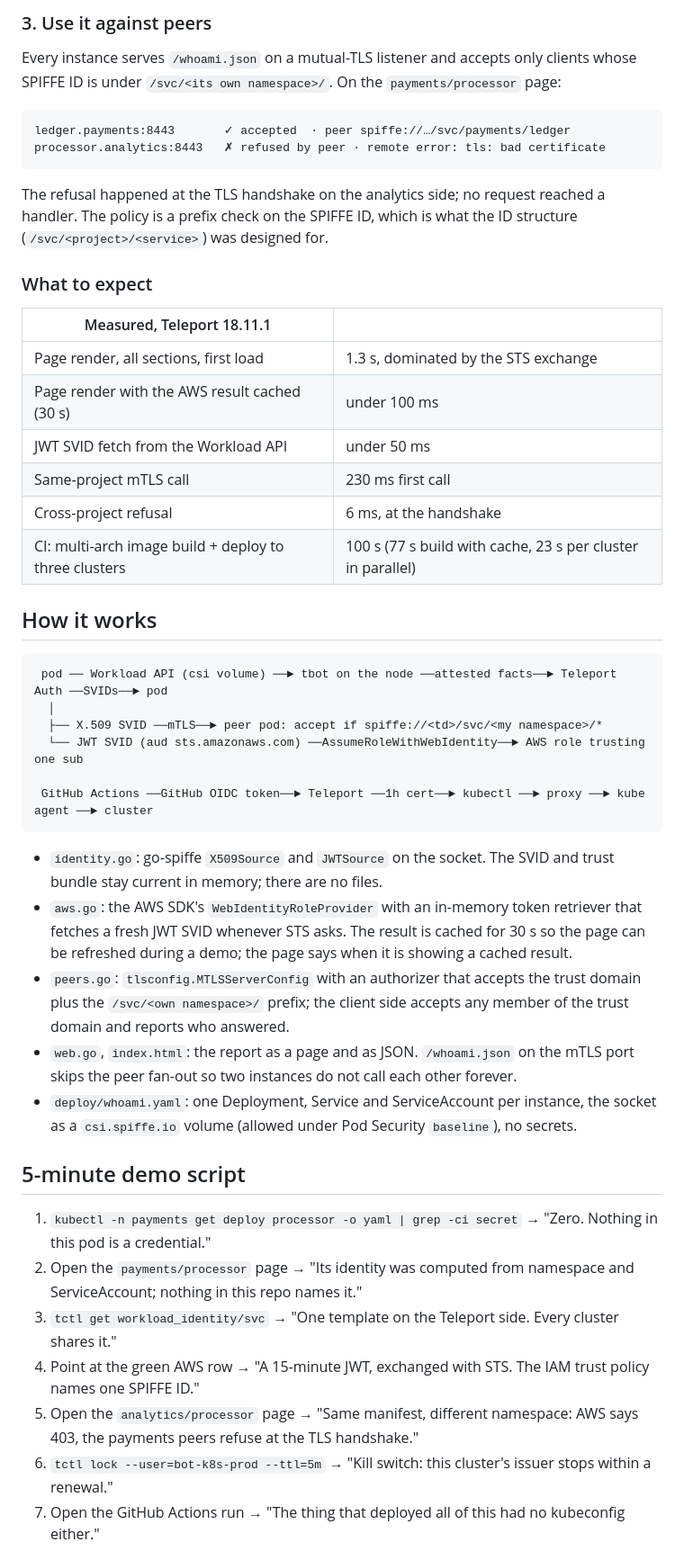
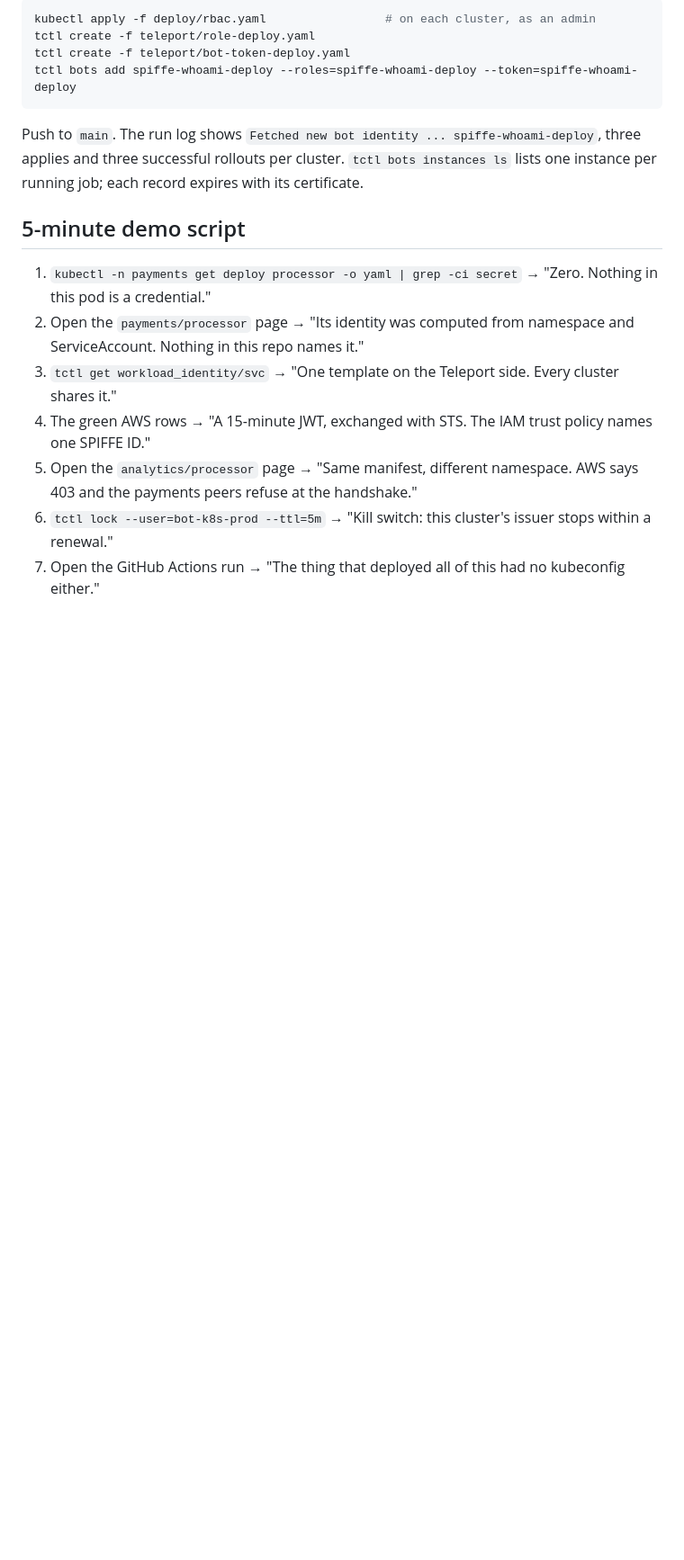
Before and after one commit to jsabo/spiffe-whoami, a Markdown page: README.md, the part around one of its changes. Shown at 90% size. Rendered like a GitHub page; blank space fills up the shorter version.

````diff
--- a/README.md
+++ b/README.md
@@ -124,65 +162,27 @@ or in this repository. Now uncomment the same three lines in
 
-### 3. Use it against peers
-
-Every instance serves `/whoami.json` on a mutual-TLS listener and accepts only clients
-whose SPIFFE ID is under `/svc/<its own namespace>/`. On the `payments/processor` page:
-
-```
-ledger.payments:8443       ✓ accepted  · peer spiffe://…/svc/payments/ledger
-processor.analytics:8443   ✗ refused by peer · remote error: tls: bad certificate
+```bash
+kubectl apply -f deploy/rbac.yaml                 # on each cluster, as an admin
+tctl create -f teleport/role-deploy.yaml
+tctl create -f teleport/bot-token-deploy.yaml
+tctl bots add spiffe-whoami-deploy --roles=spiffe-whoami-deploy --token=spiffe-whoami-deploy
 ```
 
-The refusal happened at the TLS handshake on the analytics side; no request reached a
-handler. The policy is a prefix check on the SPIFFE ID, which is what the ID structure
-(`/svc/<project>/<service>`) was designed for.
-
-### What to expect
-
-| Measured, Teleport 18.11.1 | |
-|---|---|
-| Page render, all sections, first load | 1.3 s, dominated by the STS exchange |
-| Page render with the AWS result cached (30 s) | under 100 ms |
-| JWT SVID fetch from the Workload API | under 50 ms |
-| Same-project mTLS call | 230 ms first call |
-| Cross-project refusal | 6 ms, at the handshake |
-| CI: multi-arch image build + deploy to three clusters | 100 s (77 s build with cache, 23 s per cluster in parallel) |
-
-## How it works
-
-```
- pod ── Workload API (csi volume) ──► tbot on the node ──attested facts──► Teleport Auth ──SVIDs──► pod
-  │
-  ├── X.509 SVID ──mTLS──► peer pod: accept if spiffe://<td>/svc/<my namespace>/*
-  └── JWT SVID (aud sts.amazonaws.com) ──AssumeRoleWithWebIdentity──► AWS role trusting one sub
-
- GitHub Actions ──GitHub OIDC token──► Teleport ──1h cert──► kubectl ──► proxy ──► kube agent ──► cluster
-```
-
-- `identity.go`: go-spiffe `X509Source` and `JWTSource` on the socket. The SVID and trust
-  bundle stay current in memory; there are no files.
-- `aws.go`: the AWS SDK's `WebIdentityRoleProvider` with an in-memory token retriever that
-  fetches a fresh JWT SVID whenever STS asks. The result is cached for 30 s so the page
-  can be refreshed during a demo; the page says when it is showing a cached result.
-- `peers.go`: `tlsconfig.MTLSServerConfig` with an authorizer that accepts the trust domain
-  plus the `/svc/<own namespace>/` prefix; the client side accepts any member of the trust
-  domain and reports who answered.
-- `web.go`, `index.html`: the report as a page and as JSON. `/whoami.json` on the mTLS port
-  skips the peer fan-out so two instances do not call each other forever.
-- `deploy/whoami.yaml`: one Deployment, Service and ServiceAccount per instance, the
-  socket as a `csi.spiffe.io` volume (allowed under Pod Security `baseline`), no secrets.
+Push to `main`. The run log shows `Fetched new bot identity ... spiffe-whoami-deploy`,
+three applies and three successful rollouts per cluster. `tctl bots instances ls` lists
+one instance per running job; each record expires with its certificate.
 
 ## 5-minute demo script
 
 1. `kubectl -n payments get deploy processor -o yaml | grep -ci secret` → "Zero. Nothing in
    this pod is a credential."
 2. Open the `payments/processor` page → "Its identity was computed from namespace and
-   ServiceAccount; nothing in this repo names it."
+   ServiceAccount. Nothing in this repo names it."
 3. `tctl get workload_identity/svc` → "One template on the Teleport side. Every cluster
    shares it."
-4. Point at the green AWS row → "A 15-minute JWT, exchanged with STS. The IAM trust policy
-   names one SPIFFE ID."
-5. Open the `analytics/processor` page → "Same manifest, different namespace: AWS says 403,
-   the payments peers refuse at the TLS handshake."
+4. The green AWS rows → "A 15-minute JWT, exchanged with STS. The IAM trust policy names
+   one SPIFFE ID."
+5. Open the `analytics/processor` page → "Same manifest, different namespace. AWS says 403
+   and the payments peers refuse at the handshake."
 6. `tctl lock --user=bot-k8s-prod --ttl=5m` → "Kill switch: this cluster's issuer stops
    within a renewal."
 7. Open the GitHub Actions run → "The thing that deployed all of this had no kubeconfig
````
Also changed, not shown: other parts of README.md (+126 -155 lines).
